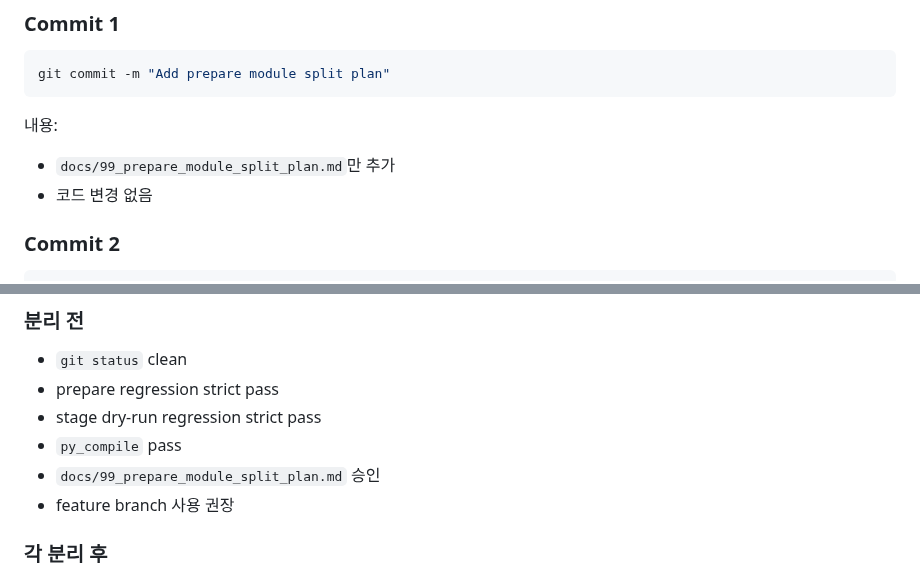
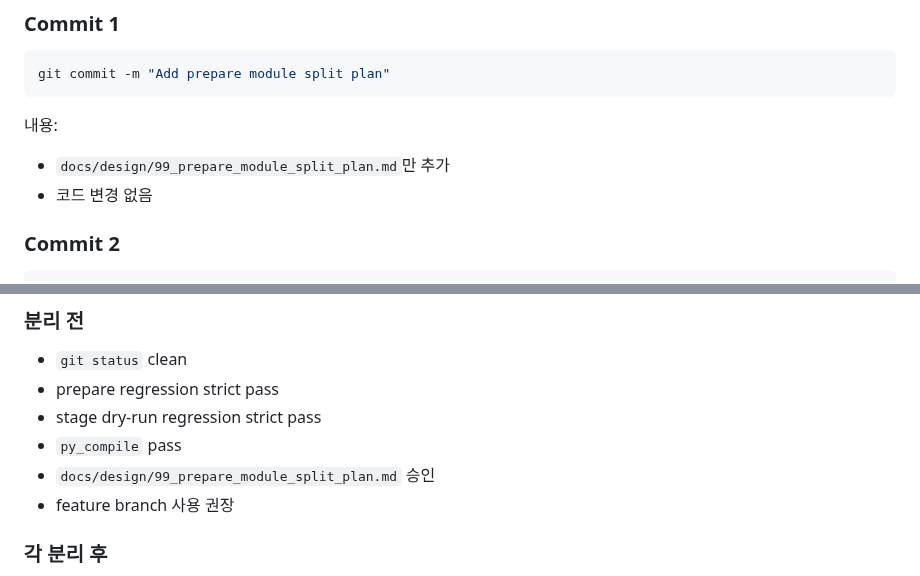
Before and after one commit to vachaf/project, a Markdown page: docs/design/99_prepare_module_split_plan.md, 2 parts joined by grey strips. Drawn GitHub-style.

```diff
--- a/docs/design/99_prepare_module_split_plan.md
+++ b/docs/design/99_prepare_module_split_plan.md
@@ -265,7 +265,7 @@ git commit -m "Add prepare module split plan"
 
 내용:
 
-- `docs/99_prepare_module_split_plan.md`만 추가
+- `docs/design/99_prepare_module_split_plan.md`만 추가
 - 코드 변경 없음
 
 ### Commit 2
@@ -316,7 +316,7 @@ git commit -m "Extract L3 prepare hints"
 - prepare regression strict pass
 - stage dry-run regression strict pass
 - `py_compile` pass
-- `docs/99_prepare_module_split_plan.md` 승인
+- `docs/design/99_prepare_module_split_plan.md` 승인
 - feature branch 사용 권장
 
 ### 각 분리 후
```
Also changed, not shown: docs/README.md (+2 -2 lines), docs/진행상황.md (+2 -2 lines).
